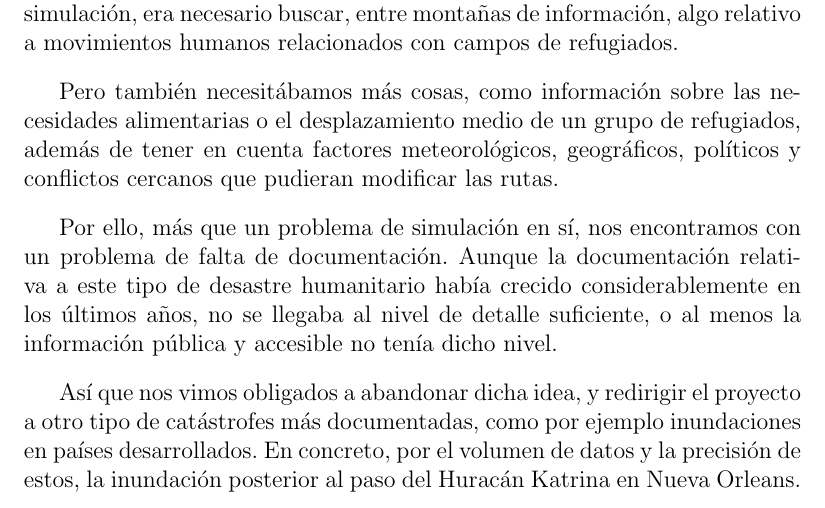
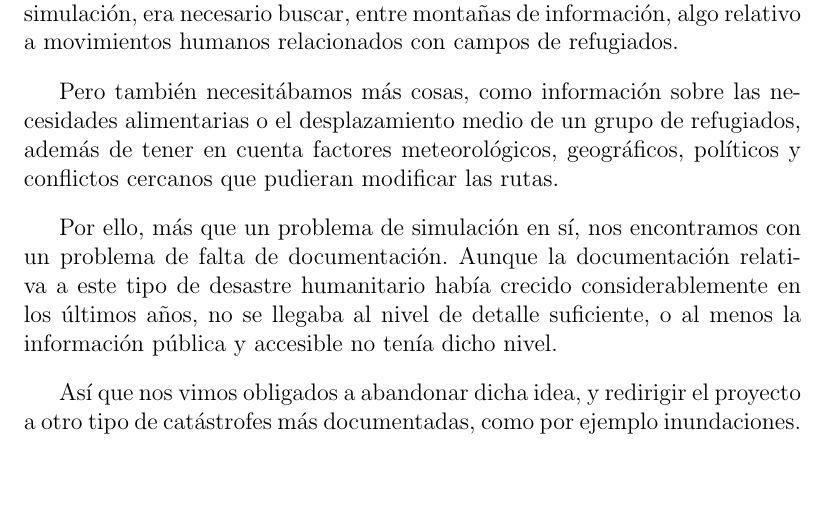
Before and after one commit to ablanco/dissim-memoria, a LaTeX book (dissim.tex, which reads capitulo0/cap0.tex): part of page 11 of 113, cut so that both start at the same text, the shorter picture padded with empty space. Compiled offline with pdfLaTeX.

Commit message:
Eye-Candy

```diff
--- a/capitulo0/cap0.tex
+++ b/capitulo0/cap0.tex
@@ -35,11 +36,10 @@ no se llegaba al nivel de detalle suficiente, o al menos la información públic
 y accesible no tenía dicho nivel.
 
 Así que nos vimos obligados a abandonar dicha idea, y redirigir el proyecto a
-otro tipo de catástrofes más documentadas, como por ejemplo inundaciones en
-países desarrollados. En concreto, por el volumen de datos y la precisión de
-estos, la inundación posterior al paso del Huracán Katrina en Nueva Orleans.
+otro tipo de catástrofes más documentadas, como por ejemplo inundaciones.
 
 \section*{Motivación}
+
 Los desastres naturales provocan enormes pérdidas, tanto personales como
 materiales. Se hace un gran esfuerzo en preparar medidas y se realizan grandes
 inversiones en material, y aún así siguen produciéndose tragedias cada vez que
```
Also changed, not shown: capitulo7/cap7.tex (+1 -1 lines), capitulo0/cap0.tex (1 more changed lines).
